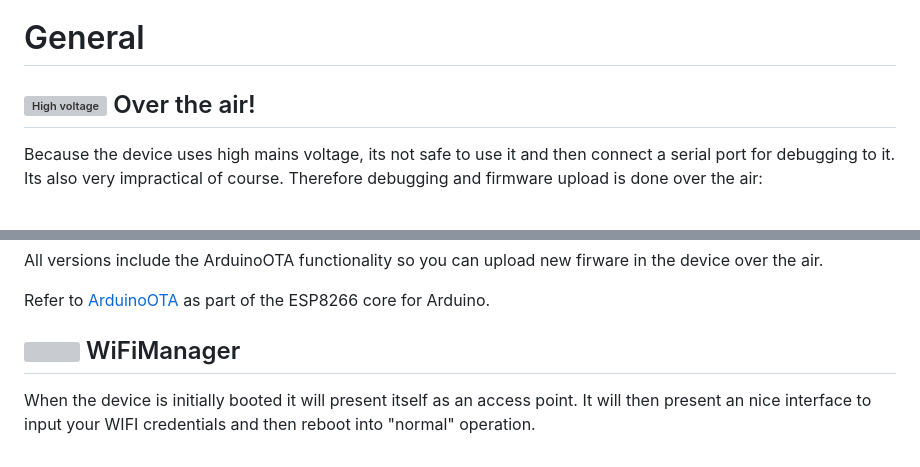
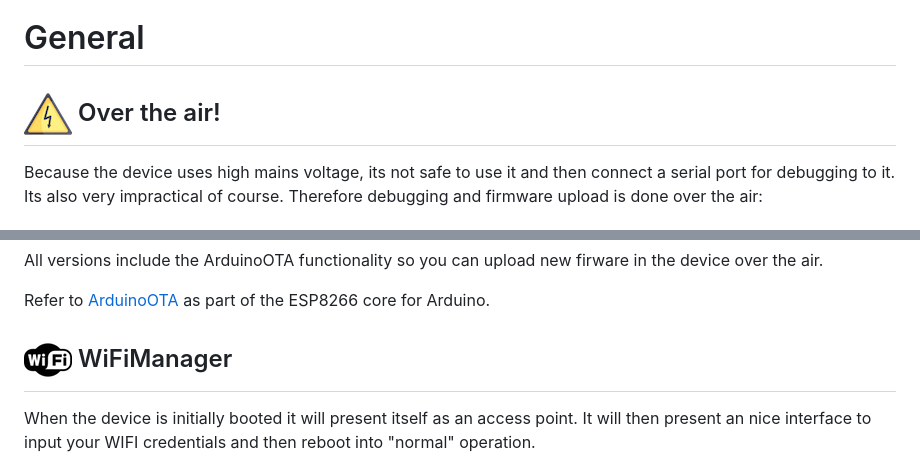
Before and after one commit to hixfield/HixPower, a Markdown page: software/readme.md, 2 parts joined by grey strips. Rendered like a GitHub page; pictures changed too: software/images/high-voltage-icon.png (added), software/images/wifi-icon.png (added); grey boxes are pictures that could not be loaded.

Commit message:
moved software images in readme

```diff
--- a/software/readme.md
+++ b/software/readme.md
@@ -1,7 +1,7 @@
 The software is written using the Arduino IDE and there are 2 version availabe, standalone and IBM Bluemix IoT platform.
 
 # General
-## ![High voltage](../hardware/images/high-voltage-icon.png) Over the air!
+## ![High voltage](images/high-voltage-icon.png) Over the air!
 
 Because the device uses high mains voltage, its not safe to use it and then connect a serial port for debugging to it. Its also very impractical of course.
 Therefore debugging and firmware upload is done over the air:
@@ -21,7 +21,7 @@ Refer to
 [ArduinoOTA](https://github.com/esp8266/Arduino/tree/master/libraries/ArduinoOTA) as part of the ESP8266 core for Arduino.
 
 
-## ![](../hardware/images/wifi-icon.png) WiFiManager
+## ![](images/wifi-icon.png) WiFiManager
 When the device is initially booted it will present itself as an access point.
 It will then present an nice interface to input your WIFI credentials and then reboot into "normal" operation.
 
```
Also changed, not shown: software/images/bluemix-icon.png (added), software/images/high-voltage-disconnect-power.png (added), software/images/high-voltage.png (added).
